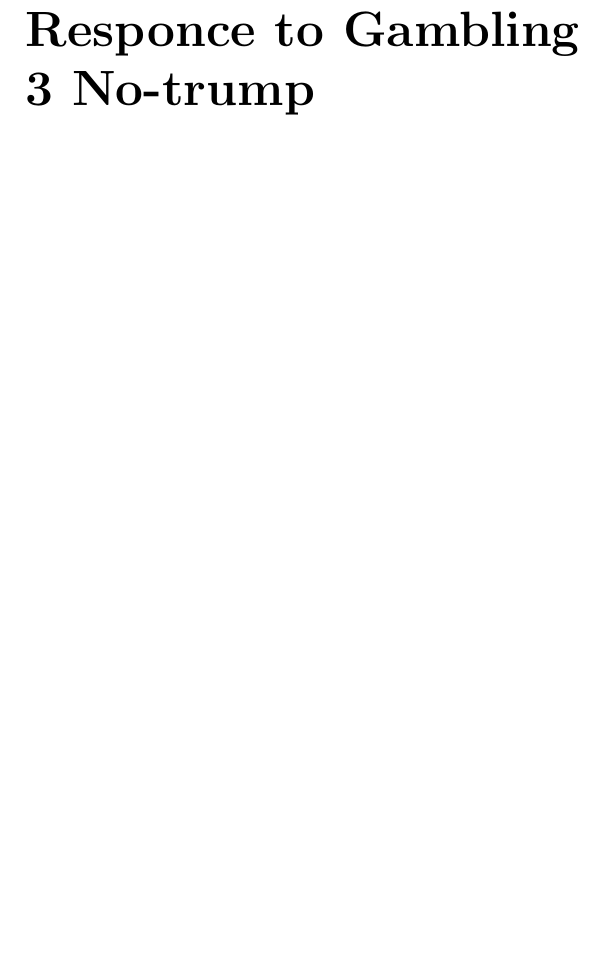
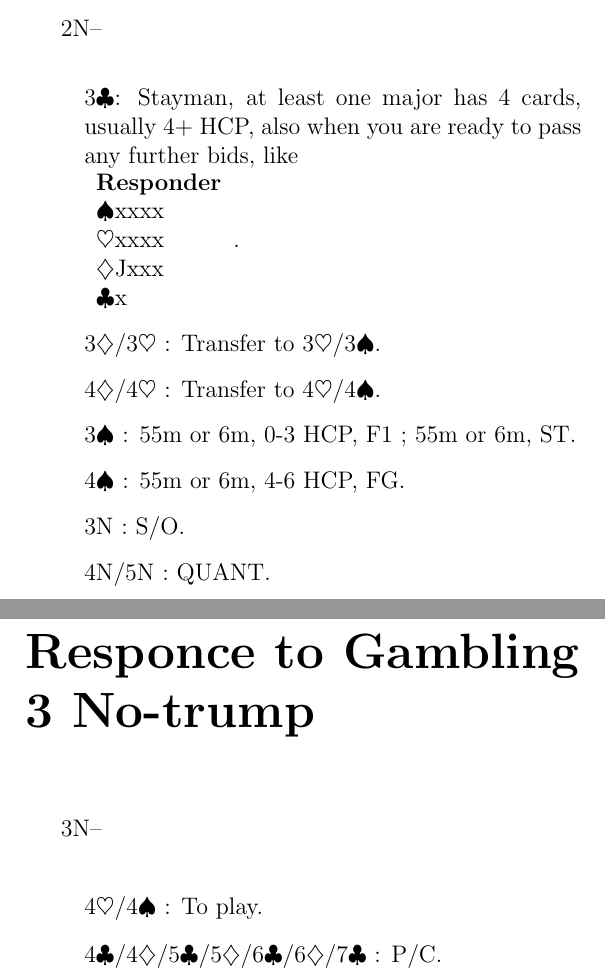
Before and after one commit to cschenio/bridge_system, a LaTeX document (system.tex): part of page 30 of 37 before the commit and two parts of pages 29 and 30 of 37 after it, the two joined at a grey line, cut at the place of the change, the shorter picture padded with empty space. Compiled offline with pdfLaTeX.

Commit message:
your message here

```diff
--- a/system.tex
+++ b/system.tex
@@ -558,8 +558,26 @@
 	\end{itemize}
 \chapter*{Responce to 2 No-trump}
 	\addcontentsline{toc}{chapter}{Responce to 2 No-trump}
+	2N--\\
+	\begin{itemize}
+	\renewcommand{\labelitemi}{}
+	\item \cl{3}: Stayman, at least one major has 4 cards, usually 4+ HCP, also when you are ready to pass any further bids, like \\\vhand[Responder]{xxxx,xxxx,Jxxx,x}.
+	\item \di{3}/\he{3} : Transfer to \he{3}/\sp{3}.
+	\item \di{4}/\he{4} : Transfer to \he{4}/\sp{4}.
+	\item \sp{3} : 55m or 6m, 0-3 HCP, F1 ; 55m or 6m, ST.
+	\item \sp{4} : 55m or 6m, 4-6 HCP,  FG.
+	\item 3N : S/O.
+	\item 4N/5N : QUANT.
+	\end{itemize}
+	\addcontentsline{toc}{section}{Weak No-trump}
 \chapter*{Responce to Gambling 3 No-trump}
 	\addcontentsline{toc}{chapter}{Responce to Gambling 3 No-trump}
+	3N--\\
+	\begin{itemize}
+	\renewcommand{\labelitemi}{}
+	\item \he{4}/\sp{4} : To play.
+	\item \cl{4}/\di{4}/\cl{5}/\di{5}/\cl{6}/\di{6}/\cl{7} : P/C.
+	\end{itemize}
 \chapter*{Overcall}
 	\addcontentsline{toc}{chapter}{Overcall}
 \chapter*{Against No-trump}
```
Also changed, not shown: system.pdf, system.tex (14 more changed lines), 4 other files.
